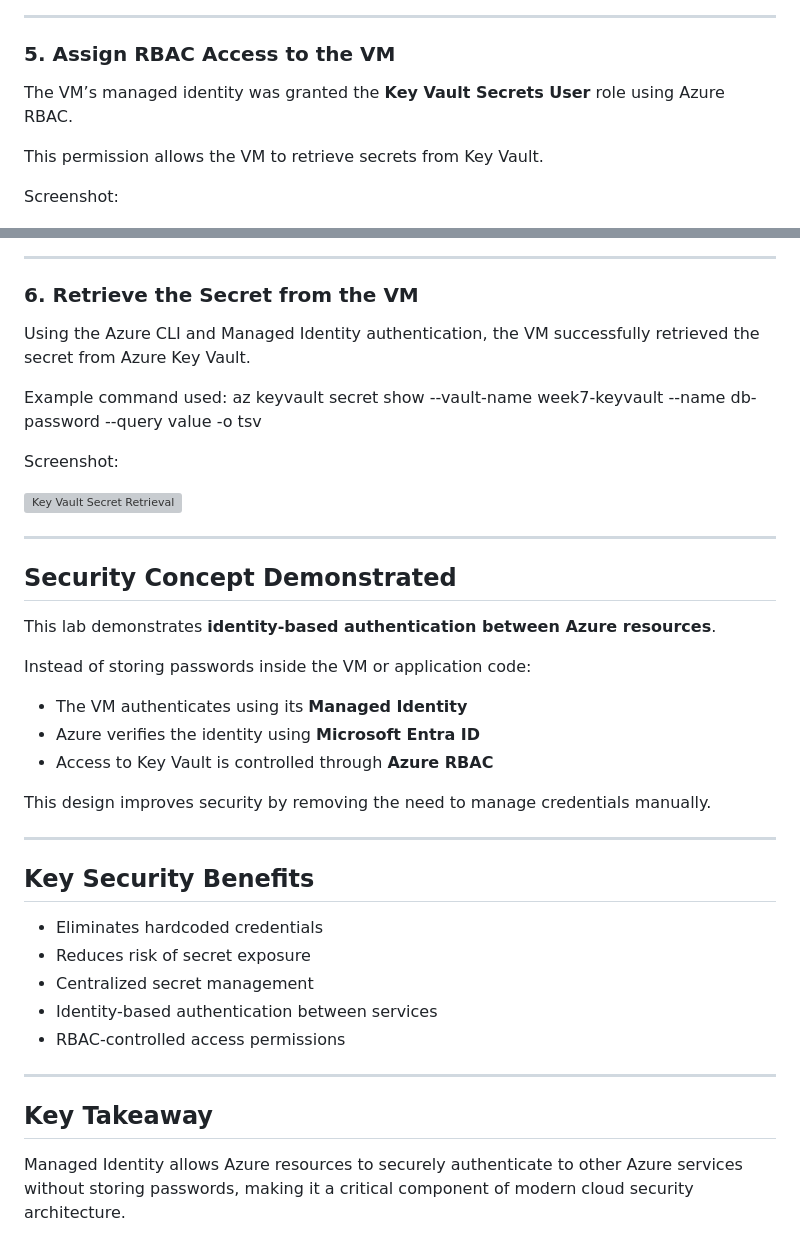
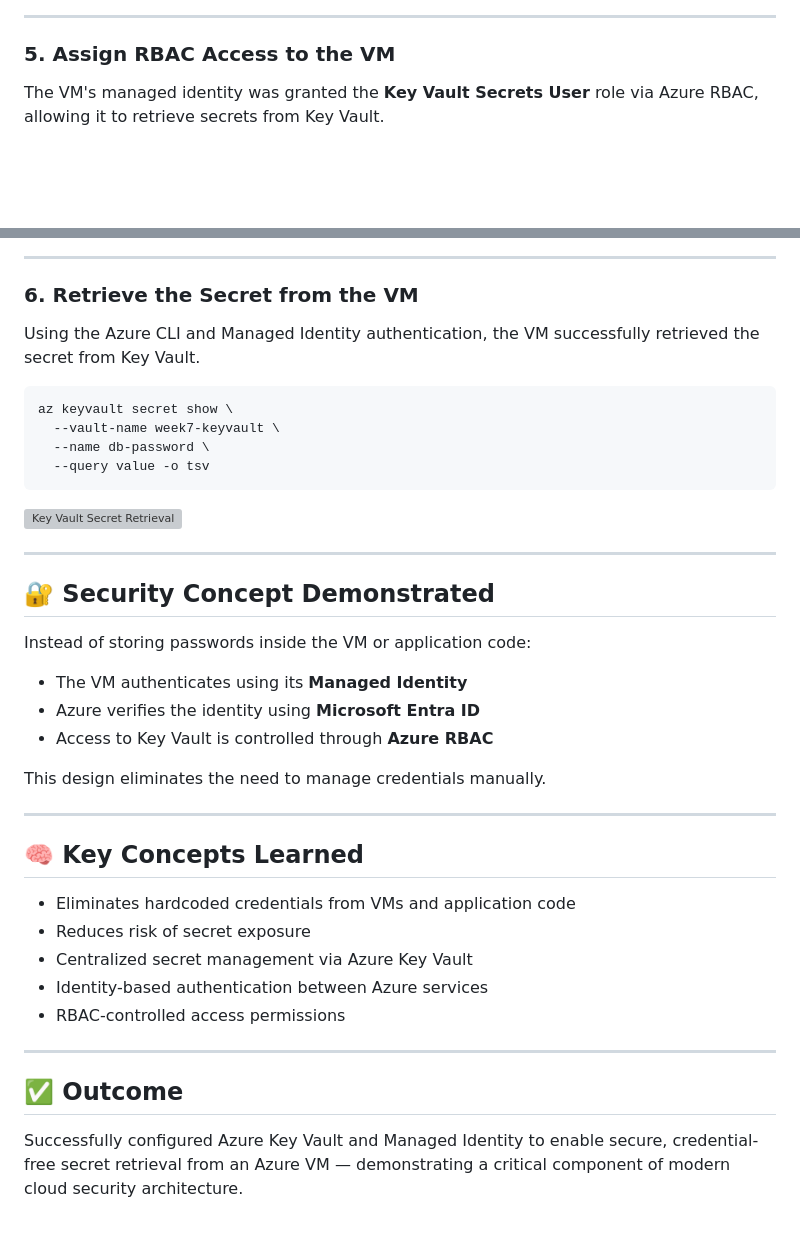
Before and after one commit to devinlaws50-wq/cyber-notes, a Markdown page: week-07-azure-keyvault-identity/README.md, 2 parts joined by grey strips. Rendered like a GitHub page; blank space fills up the shorter version; grey boxes are pictures that could not be loaded.

````diff
--- a/week-07-azure-keyvault-identity/README.md
+++ b/week-07-azure-keyvault-identity/README.md
@@ -83,11 +87,7 @@ Screenshot:
 
 ### 5. Assign RBAC Access to the VM
 
-The VM’s managed identity was granted the **Key Vault Secrets User** role using Azure RBAC.
-
-This permission allows the VM to retrieve secrets from Key Vault.
-
-Screenshot:
+The VM's managed identity was granted the **Key Vault Secrets User** role via Azure RBAC, allowing it to retrieve secrets from Key Vault.
 
 ![Key Vault RBAC Role Assignment](screenshots/keyvault-rbac-role.png)
 
@@ -95,23 +95,20 @@ Screenshot:
 
 ### 6. Retrieve the Secret from the VM
 
-Using the Azure CLI and Managed Identity authentication, the VM successfully retrieved the secret from Azure Key Vault.
+Using the Azure CLI and Managed Identity authentication, the VM successfully retrieved the secret from Key Vault.
 
-Example command used:
-az keyvault secret show
---vault-name week7-keyvault
---name db-password
---query value -o tsv
-
-Screenshot:
+```bash
+az keyvault secret show \
+  --vault-name week7-keyvault \
+  --name db-password \
+  --query value -o tsv
+```
 
 ![Key Vault Secret Retrieval](screenshots/keyvault-secret-retrieval.png)
 
 ---
 
-## Security Concept Demonstrated
-
-This lab demonstrates **identity-based authentication between Azure resources**.
+## 🔐 Security Concept Demonstrated
 
 Instead of storing passwords inside the VM or application code:
 
@@ -119,20 +116,20 @@ Instead of storing passwords inside the VM or application code:
 - Azure verifies the identity using **Microsoft Entra ID**
 - Access to Key Vault is controlled through **Azure RBAC**
 
-This design improves security by removing the need to manage credentials manually.
+This design eliminates the need to manage credentials manually.
 
 ---
 
-## Key Security Benefits
+## 🧠 Key Concepts Learned
 
-- Eliminates hardcoded credentials
+- Eliminates hardcoded credentials from VMs and application code
 - Reduces risk of secret exposure
-- Centralized secret management
-- Identity-based authentication between services
+- Centralized secret management via Azure Key Vault
+- Identity-based authentication between Azure services
 - RBAC-controlled access permissions
 
 ---
 
-## Key Takeaway
+## ✅ Outcome
 
-Managed Identity allows Azure resources to securely authenticate to other Azure services without storing passwords, making it a critical component of modern cloud security architecture.
+Successfully configured Azure Key Vault and Managed Identity to enable secure, credential-free secret retrieval from an Azure VM — demonstrating a critical component of modern cloud security architecture.
````
Also changed, not shown: other parts of week-07-azure-keyvault-identity/README.md (+39 -35 lines).
